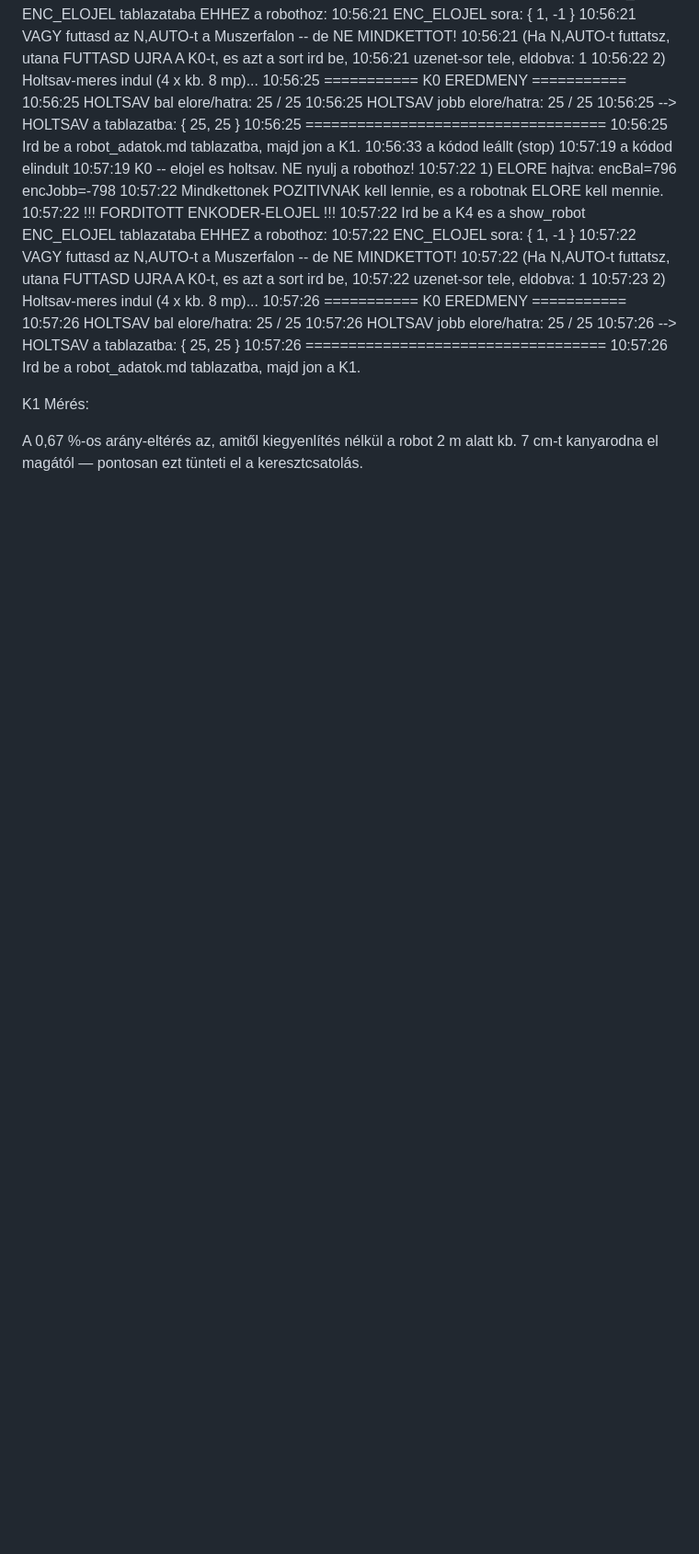
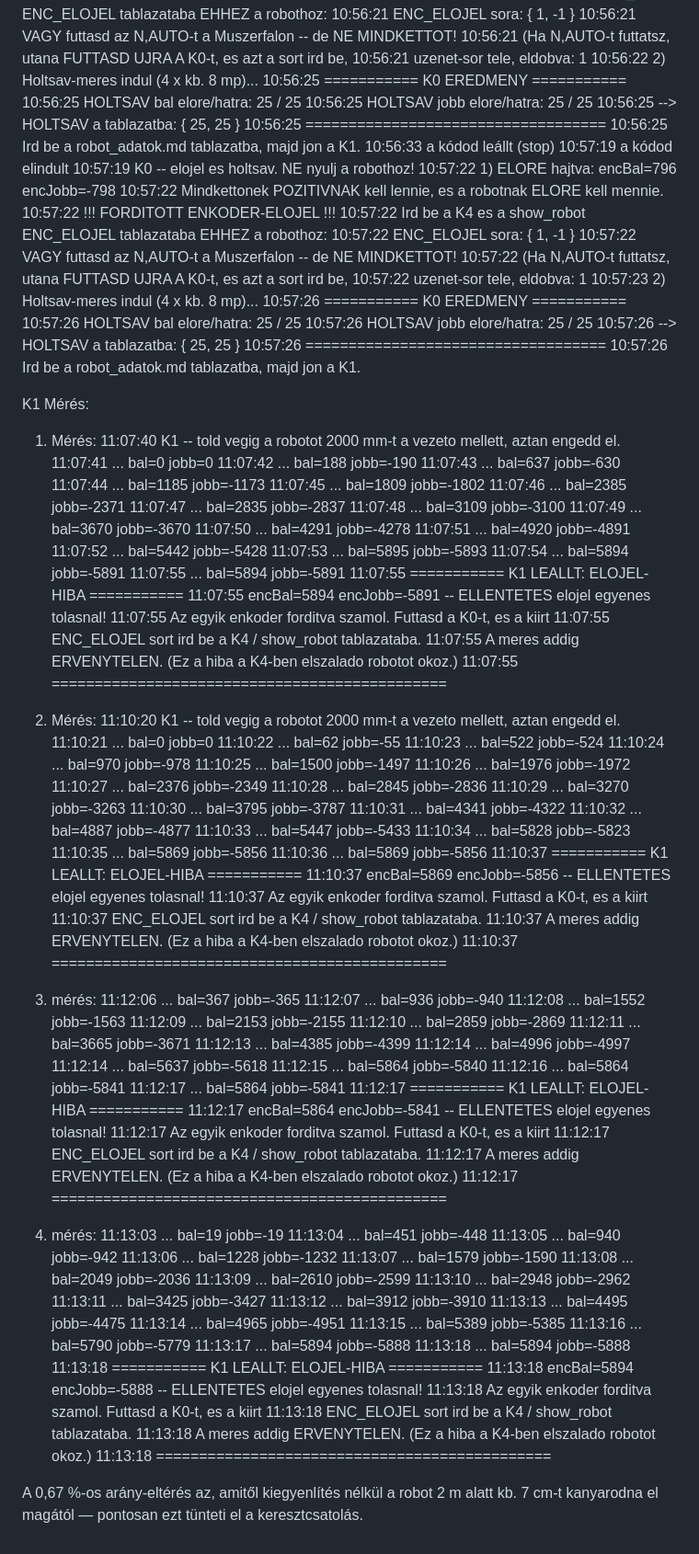
Before and after one commit to Kaszti49/EP_RobotChoreography, a Markdown page: kalibracio/robot_adatok.md, the part around the change. Shown at 92% size. Drawn GitHub-style; blank space fills up the shorter version.

Commit message:
Document K1 measurement logs and encoder issues
Added multiple measurement logs for K1 tests, including encoder errors and instructions for troubleshooting.

```diff
--- a/kalibracio/robot_adatok.md
+++ b/kalibracio/robot_adatok.md
@@ -277,6 +277,98 @@ K0 mérés:
 
 K1 Mérés:
 
+1. Mérés:
+11:07:40 K1 -- told vegig a robotot 2000 mm-t a vezeto mellett, aztan engedd el.
+11:07:41 ... bal=0 jobb=0
+11:07:42 ... bal=188 jobb=-190
+11:07:43 ... bal=637 jobb=-630
+11:07:44 ... bal=1185 jobb=-1173
+11:07:45 ... bal=1809 jobb=-1802
+11:07:46 ... bal=2385 jobb=-2371
+11:07:47 ... bal=2835 jobb=-2837
+11:07:48 ... bal=3109 jobb=-3100
+11:07:49 ... bal=3670 jobb=-3670
+11:07:50 ... bal=4291 jobb=-4278
+11:07:51 ... bal=4920 jobb=-4891
+11:07:52 ... bal=5442 jobb=-5428
+11:07:53 ... bal=5895 jobb=-5893
+11:07:54 ... bal=5894 jobb=-5891
+11:07:55 ... bal=5894 jobb=-5891
+11:07:55 =========== K1 LEALLT: ELOJEL-HIBA ===========
+11:07:55 encBal=5894 encJobb=-5891 -- ELLENTETES elojel egyenes tolasnal!
+11:07:55 Az egyik enkoder forditva szamol. Futtasd a K0-t, es a kiirt
+11:07:55 ENC_ELOJEL sort ird be a K4 / show_robot tablazataba.
+11:07:55 A meres addig ERVENYTELEN. (Ez a hiba a K4-ben elszalado robotot okoz.)
+11:07:55 ==============================================
+
+2. Mérés:
+11:10:20 K1 -- told vegig a robotot 2000 mm-t a vezeto mellett, aztan engedd el.
+11:10:21 ... bal=0 jobb=0
+11:10:22 ... bal=62 jobb=-55
+11:10:23 ... bal=522 jobb=-524
+11:10:24 ... bal=970 jobb=-978
+11:10:25 ... bal=1500 jobb=-1497
+11:10:26 ... bal=1976 jobb=-1972
+11:10:27 ... bal=2376 jobb=-2349
+11:10:28 ... bal=2845 jobb=-2836
+11:10:29 ... bal=3270 jobb=-3263
+11:10:30 ... bal=3795 jobb=-3787
+11:10:31 ... bal=4341 jobb=-4322
+11:10:32 ... bal=4887 jobb=-4877
+11:10:33 ... bal=5447 jobb=-5433
+11:10:34 ... bal=5828 jobb=-5823
+11:10:35 ... bal=5869 jobb=-5856
+11:10:36 ... bal=5869 jobb=-5856
+11:10:37 =========== K1 LEALLT: ELOJEL-HIBA ===========
+11:10:37 encBal=5869 encJobb=-5856 -- ELLENTETES elojel egyenes tolasnal!
+11:10:37 Az egyik enkoder forditva szamol. Futtasd a K0-t, es a kiirt
+11:10:37 ENC_ELOJEL sort ird be a K4 / show_robot tablazataba.
+11:10:37 A meres addig ERVENYTELEN. (Ez a hiba a K4-ben elszalado robotot okoz.)
+11:10:37 ==============================================
+
+3. mérés:
+11:12:06 ... bal=367 jobb=-365
+11:12:07 ... bal=936 jobb=-940
+11:12:08 ... bal=1552 jobb=-1563
+11:12:09 ... bal=2153 jobb=-2155
+11:12:10 ... bal=2859 jobb=-2869
+11:12:11 ... bal=3665 jobb=-3671
+11:12:13 ... bal=4385 jobb=-4399
+11:12:14 ... bal=4996 jobb=-4997
+11:12:14 ... bal=5637 jobb=-5618
+11:12:15 ... bal=5864 jobb=-5840
+11:12:16 ... bal=5864 jobb=-5841
+11:12:17 ... bal=5864 jobb=-5841
+11:12:17 =========== K1 LEALLT: ELOJEL-HIBA ===========
+11:12:17 encBal=5864 encJobb=-5841 -- ELLENTETES elojel egyenes tolasnal!
+11:12:17 Az egyik enkoder forditva szamol. Futtasd a K0-t, es a kiirt
+11:12:17 ENC_ELOJEL sort ird be a K4 / show_robot tablazataba.
+11:12:17 A meres addig ERVENYTELEN. (Ez a hiba a K4-ben elszalado robotot okoz.)
+11:12:17 ==============================================
+
+4. mérés:
+11:13:03 ... bal=19 jobb=-19
+11:13:04 ... bal=451 jobb=-448
+11:13:05 ... bal=940 jobb=-942
+11:13:06 ... bal=1228 jobb=-1232
+11:13:07 ... bal=1579 jobb=-1590
+11:13:08 ... bal=2049 jobb=-2036
+11:13:09 ... bal=2610 jobb=-2599
+11:13:10 ... bal=2948 jobb=-2962
+11:13:11 ... bal=3425 jobb=-3427
+11:13:12 ... bal=3912 jobb=-3910
+11:13:13 ... bal=4495 jobb=-4475
+11:13:14 ... bal=4965 jobb=-4951
+11:13:15 ... bal=5389 jobb=-5385
+11:13:16 ... bal=5790 jobb=-5779
+11:13:17 ... bal=5894 jobb=-5888
+11:13:18 ... bal=5894 jobb=-5888
+11:13:18 =========== K1 LEALLT: ELOJEL-HIBA ===========
+11:13:18 encBal=5894 encJobb=-5888 -- ELLENTETES elojel egyenes tolasnal!
+11:13:18 Az egyik enkoder forditva szamol. Futtasd a K0-t, es a kiirt
+11:13:18 ENC_ELOJEL sort ird be a K4 / show_robot tablazataba.
+11:13:18 A meres addig ERVENYTELEN. (Ez a hiba a K4-ben elszalado robotot okoz.)
+11:13:18 ==============================================
 
 A 0,67 %-os arány-eltérés az, amitől kiegyenlítés nélkül a robot 2 m alatt
 kb. 7 cm-t kanyarodna el magától — pontosan ezt tünteti el a keresztcsatolás.
```
